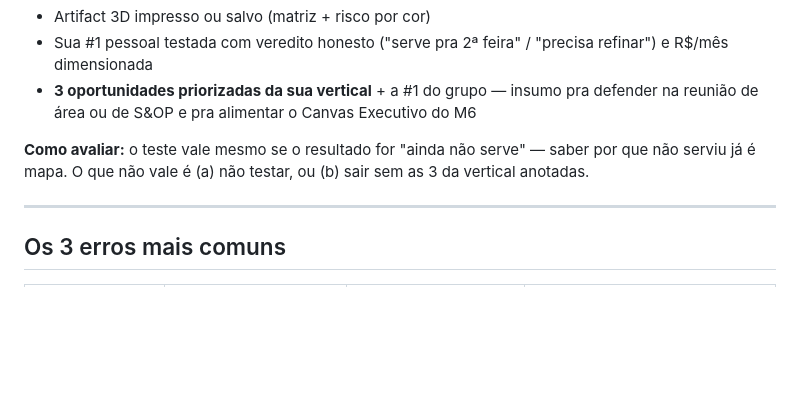
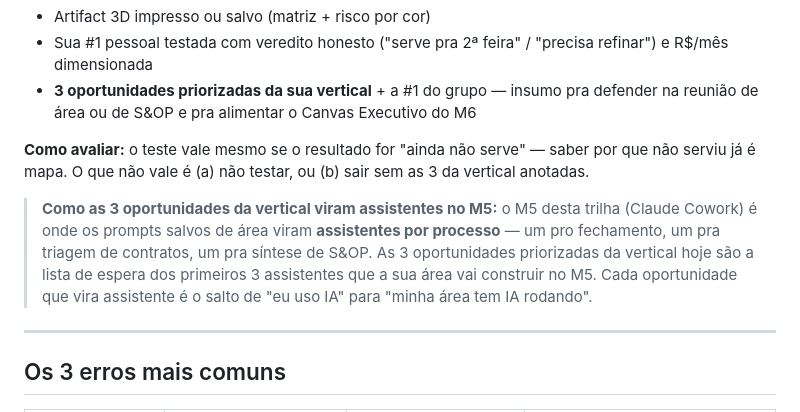
Before and after one commit to rslimaeng/pdl-mallory-gestao, a Markdown page: m3/index.md, the part around the change. Drawn GitHub-style; blank space fills up the shorter version.

Commit message:
feat(m3 t2): amarra M5 Cowork (3 oportunidades da vertical → 3 assistentes)

```diff
--- a/m3/index.md
+++ b/m3/index.md
@@ -442,6 +442,8 @@ Abra a **Calculadora ROI** e dimensione R$/mês da sua #1 pessoal. É a peça qu
 
 **Como avaliar:** o teste vale mesmo se o resultado for "ainda não serve" — saber por que não serviu já é mapa. O que não vale é (a) não testar, ou (b) sair sem as 3 da vertical anotadas.
 
+> **Como as 3 oportunidades da vertical viram assistentes no M5:** o M5 desta trilha (Claude Cowork) é onde os prompts salvos de área viram **assistentes por processo** — um pro fechamento, um pra triagem de contratos, um pra síntese de S&OP. As 3 oportunidades priorizadas da vertical hoje são a lista de espera dos primeiros 3 assistentes que a sua área vai construir no M5. Cada oportunidade que vira assistente é o salto de "eu uso IA" para "minha área tem IA rodando".
+
 ---
 
 ## Os 3 erros mais comuns
```
